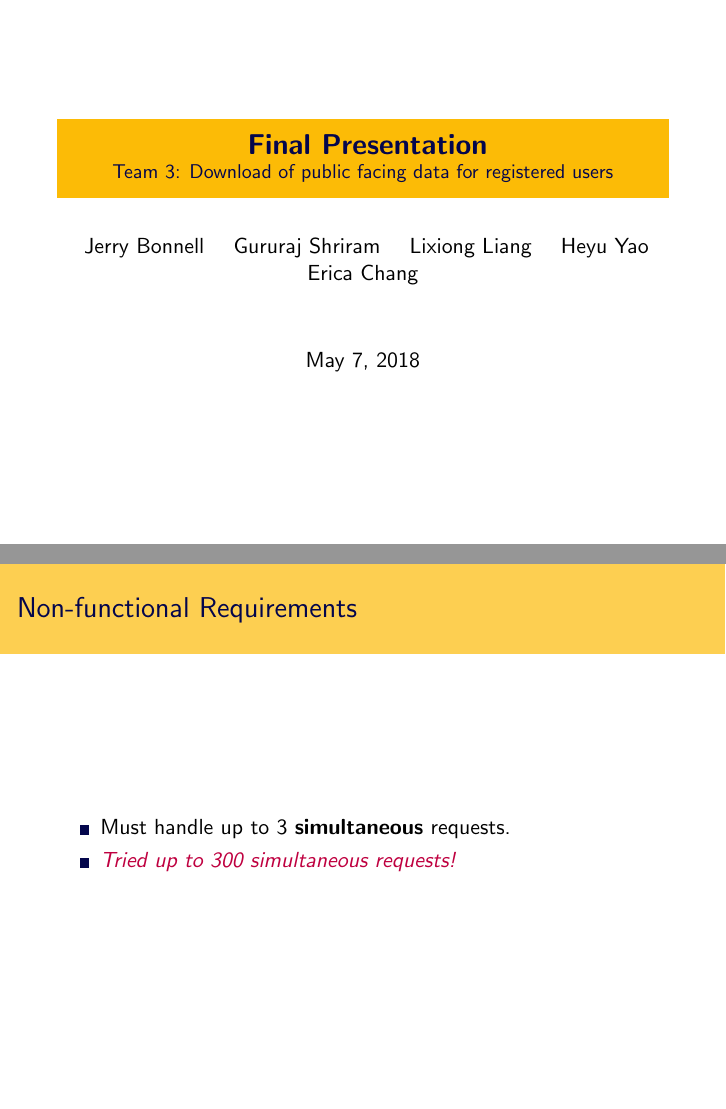
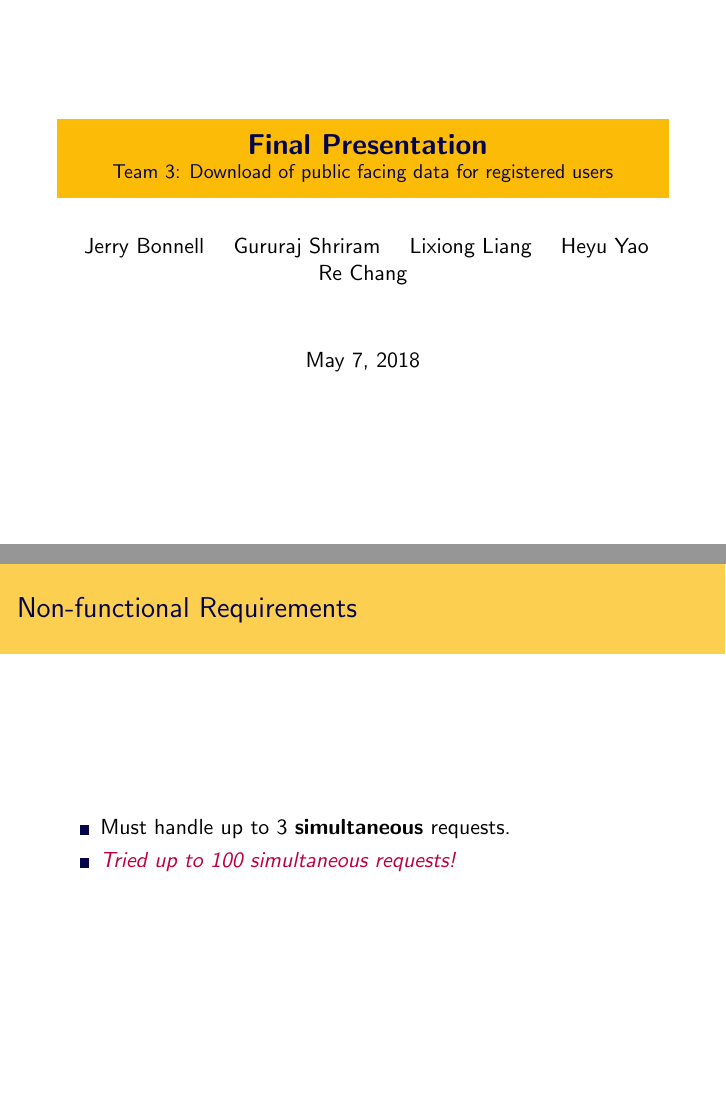
Before and after one commit to gururaj-shriram/csc431, LaTeX slides (presentation/final/final-pres.tex): pages 1 and 8 of 15, joined at a grey line. Compiled offline with pdfLaTeX.

Commit message:
modified stats on final pres

```diff
--- a/presentation/final/final-pres.tex
+++ b/presentation/final/final-pres.tex
@@ -90,7 +90,7 @@ Jerry Bonnell
 \and Gururaj Shriram
 \and Lixiong Liang
 \and Heyu Yao
-\and Erica Chang
+\and Re Chang
 } % Your name
 \date{May 7, 2018} % Date, can be changed to a custom date
 
@@ -159,7 +159,7 @@ Jerry Bonnell
 	\frametitle{Non-functional Requirements}
 	\begin{itemize}
 		\item Must handle up to 3 \textbf{simultaneous} requests. \\
-		\item <2-> \textcolor{purple}{\textit{Tried up to 300
+		\item <2-> \textcolor{purple}{\textit{Tried up to 100
 		simultaneous requests!}}
 	\end{itemize}
 \end{frame}
```
Also changed, not shown: presentation/final/final-pres.pdf.
